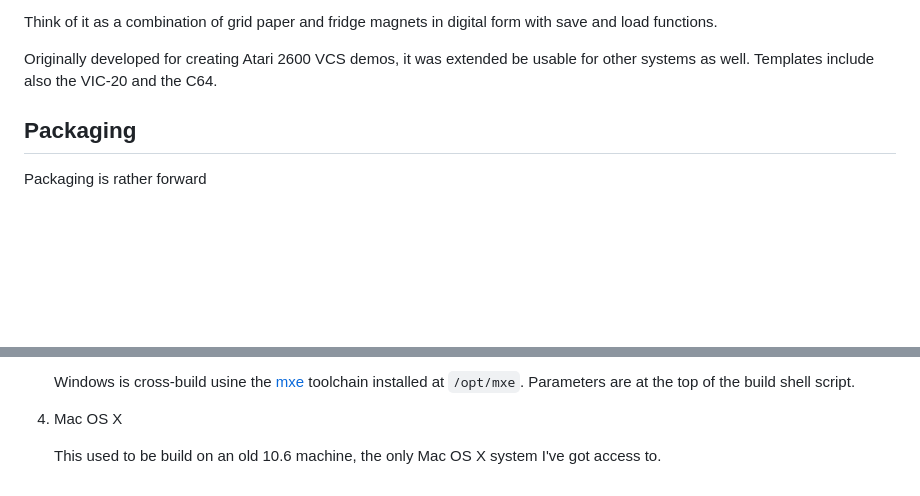
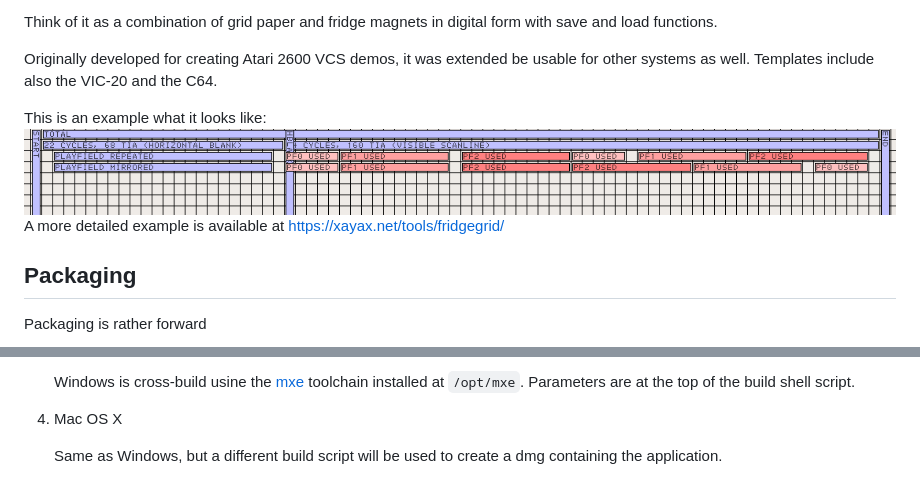
Before and after one commit to SvOlli/fridgegrid, a Markdown page: README.md, 2 parts joined by grey strips. GitHub-like rendering; pictures changed too: FridgeGrid.png (added); blank space fills up the shorter version.

Commit message:
README: updated

```diff
--- a/README.md
+++ b/README.md
@@ -10,6 +10,10 @@ with save and load functions.
 Originally developed for creating Atari 2600 VCS demos, it was extended be
 usable for other systems as well. Templates include also the VIC-20 and the
 C64.
+
+This is an example what it looks like:
+![Screenshot](FridgeGrid.png)
+A more detailed example is available at https://xayax.net/tools/fridgegrid/
 
 Packaging
 ---------
@@ -32,5 +36,5 @@ Packaging is rather forward
 
 4) Mac OS X
 
-   This used to be build on an old 10.6 machine, the only Mac OS X system I've
-   got access to.
+   Same as Windows, but a different build script will be used to create a dmg
+   containing the application.
```
